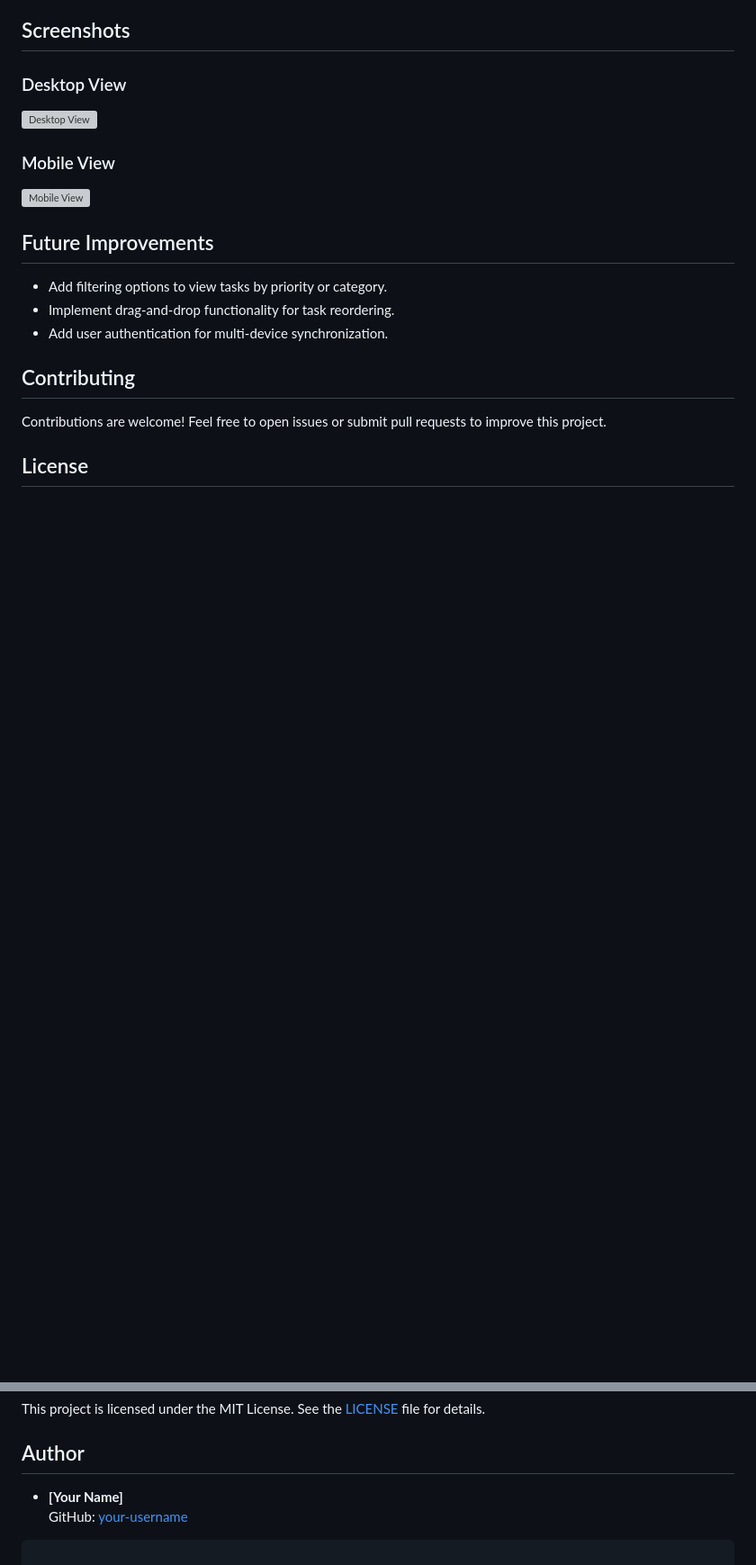
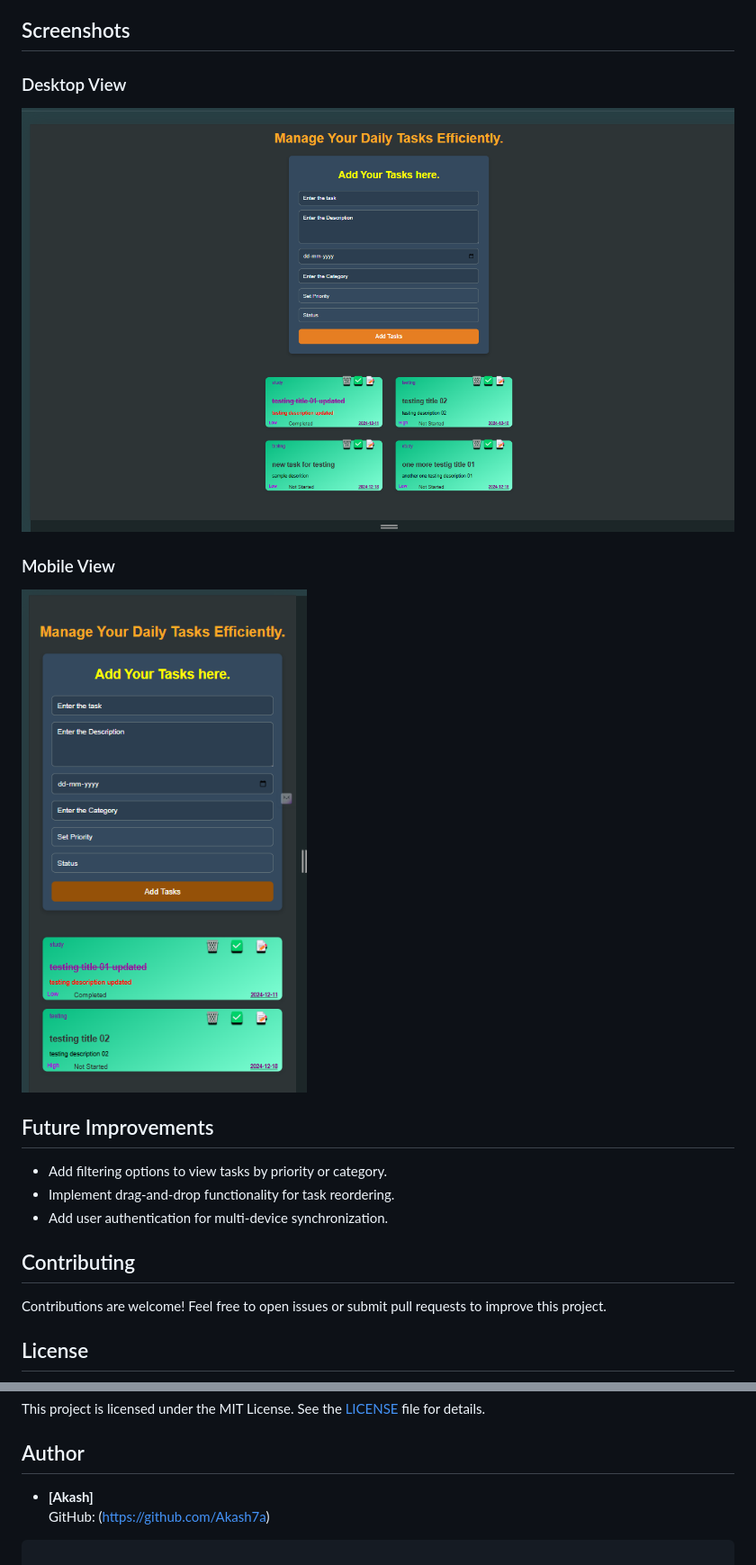
Before and after one commit to Akash7a/Collaborative_Task_Managent_App, a Markdown page: README.md, 2 parts joined by grey strips. Shown: that part at 90% size. Drawn GitHub-style; pictures changed too: desktop_view.png (added), mobile_view.png (added); blank space fills up the shorter version; grey boxes are pictures that could not be loaded.

````diff
--- a/README.md
+++ b/README.md
@@ -59,10 +59,10 @@ advanced-todo-list/
 ## Screenshots
 
 ### Desktop View
-![Desktop View](screenshot-desktop.png)
+![Desktop View](./desktop_view.png)
 
 ### Mobile View
-![Mobile View](screenshot-mobile.png)
+![Mobile View](./mobile_view.png)
 
 ## Future Improvements
 
@@ -80,8 +80,8 @@ This project is licensed under the MIT License. See the [LICENSE](LICENSE) file
 
 ## Author
 
-- **[Your Name]**
-  GitHub: [your-username](https://github.com/your-username)
+- **[Akash]**
+  GitHub: (https://github.com/Akash7a)
 ```
 
 ### Notes:
````
